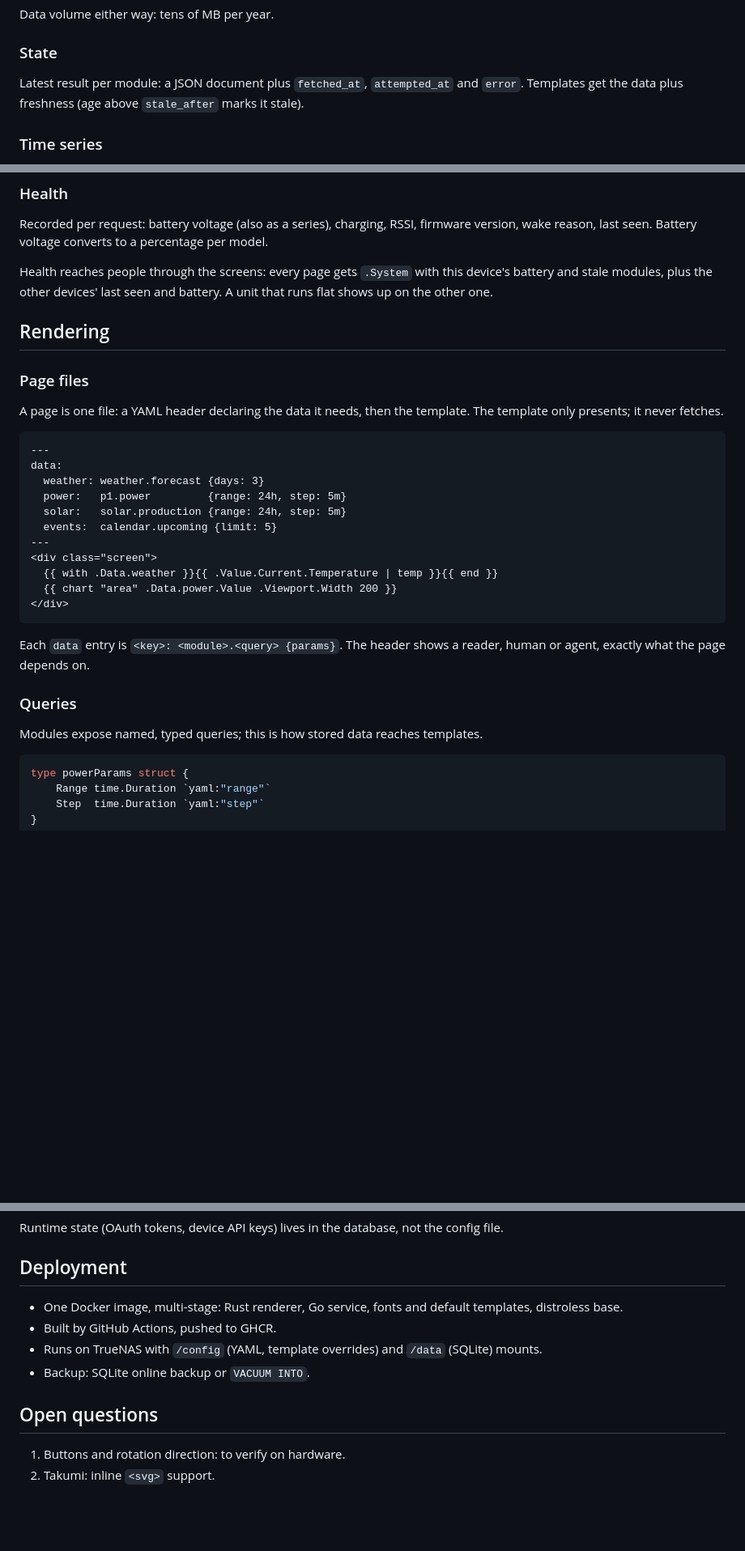
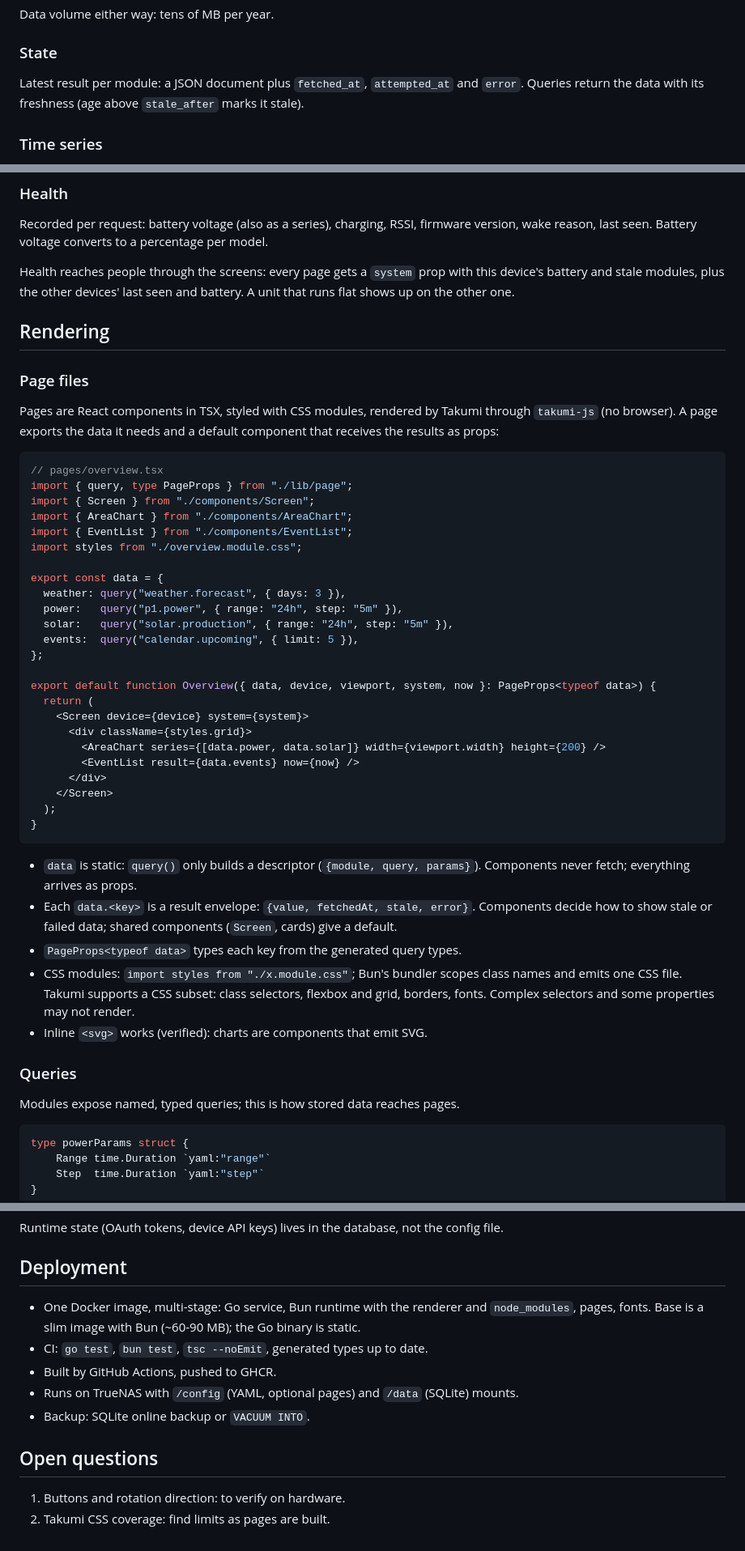
Before and after one commit to xaroth/dashboard, a Markdown page: docs/design.md, 3 parts joined by grey strips. Shown at 81% size. Rendered like a GitHub page; blank space fills up the shorter version.

````diff
--- a/docs/design.md
+++ b/docs/design.md
@@ -145,7 +146,7 @@ Data volume either way: tens of MB per year.
 
 ### State
 
-Latest result per module: a JSON document plus `fetched_at`, `attempted_at` and `error`. Templates get the data plus freshness (age above `stale_after` marks it stale).
+Latest result per module: a JSON document plus `fetched_at`, `attempted_at` and `error`. Queries return the data with its freshness (age above `stale_after` marks it stale).
 
 ### Time series
 
@@ -215,33 +216,50 @@ Never return JSON `status: 500` from `/api/display`: firmware treats it as a res
 
 Recorded per request: battery voltage (also as a series), charging, RSSI, firmware version, wake reason, last seen. Battery voltage converts to a percentage per model.
 
-Health reaches people through the screens: every page gets `.System` with this device's battery and stale modules, plus the other devices' last seen and battery. A unit that runs flat shows up on the other one.
+Health reaches people through the screens: every page gets a `system` prop with this device's battery and stale modules, plus the other devices' last seen and battery. A unit that runs flat shows up on the other one.
 
 ## Rendering
 
 ### Page files
 
-A page is one file: a YAML header declaring the data it needs, then the template. The template only presents; it never fetches.
+Pages are React components in TSX, styled with CSS modules, rendered by Takumi through `takumi-js` (no browser). A page exports the data it needs and a default component that receives the results as props:
 
-```html
----
-data:
-  weather: weather.forecast {days: 3}
-  power:   p1.power         {range: 24h, step: 5m}
-  solar:   solar.production {range: 24h, step: 5m}
-  events:  calendar.upcoming {limit: 5}
----
-<div class="screen">
-  {{ with .Data.weather }}{{ .Value.Current.Temperature | temp }}{{ end }}
-  {{ chart "area" .Data.power.Value .Viewport.Width 200 }}
-</div>
+```tsx
+// pages/overview.tsx
+import { query, type PageProps } from "./lib/page";
+import { Screen } from "./components/Screen";
+import { AreaChart } from "./components/AreaChart";
+import { EventList } from "./components/EventList";
+import styles from "./overview.module.css";
+
+export const data = {
+  weather: query("weather.forecast", { days: 3 }),
+  power:   query("p1.power", { range: "24h", step: "5m" }),
+  solar:   query("solar.production", { range: "24h", step: "5m" }),
+  events:  query("calendar.upcoming", { limit: 5 }),
+};
+
+export default function Overview({ data, device, viewport, system, now }: PageProps<typeof data>) {
+  return (
+    <Screen device={device} system={system}>
+      <div className={styles.grid}>
+        <AreaChart series={[data.power, data.solar]} width={viewport.width} height={200} />
+        <EventList result={data.events} now={now} />
+      </div>
+    </Screen>
+  );
+}
 ```
 
-Each `data` entry is `<key>: <module>.<query> {params}`. The header shows a reader, human or agent, exactly what the page depends on.
+- `data` is static: `query()` only builds a descriptor (`{module, query, params}`). Components never fetch; everything arrives as props.
+- Each `data.<key>` is a result envelope: `{value, fetchedAt, stale, error}`. Components decide how to show stale or failed data; shared components (`Screen`, cards) give a default.
+- `PageProps<typeof data>` types each key from the generated query types.
+- CSS modules: `import styles from "./x.module.css"`; Bun's bundler scopes class names and emits one CSS file. Takumi supports a CSS subset: class selectors, flexbox and grid, borders, fonts. Complex selectors and some properties may not render.
+- Inline `<svg>` works (verified): charts are components that emit SVG.
 
 ### Queries
 
-Modules expose named, typed queries; this is how stored data reaches templates.
+Modules expose named, typed queries; this is how stored data reaches pages.
 
 ```go
 type powerParams struct {
@@ -357,12 +390,13 @@ Runtime state (OAuth tokens, device API keys) lives in the database, not the con
 
 ## Deployment
 
-- One Docker image, multi-stage: Rust renderer, Go service, fonts and default templates, distroless base.
+- One Docker image, multi-stage: Go service, Bun runtime with the renderer and `node_modules`, pages, fonts. Base is a slim image with Bun (~60-90 MB); the Go binary is static.
+- CI: `go test`, `bun test`, `tsc --noEmit`, generated types up to date.
 - Built by GitHub Actions, pushed to GHCR.
-- Runs on TrueNAS with `/config` (YAML, template overrides) and `/data` (SQLite) mounts.
+- Runs on TrueNAS with `/config` (YAML, optional pages) and `/data` (SQLite) mounts.
 - Backup: SQLite online backup or `VACUUM INTO`.
 
 ## Open questions
 
 1. Buttons and rotation direction: to verify on hardware.
-2. Takumi: inline `<svg>` support.
+2. Takumi CSS coverage: find limits as pages are built.
````
Also changed, not shown: other parts of docs/design.md (+48 -32 lines).
